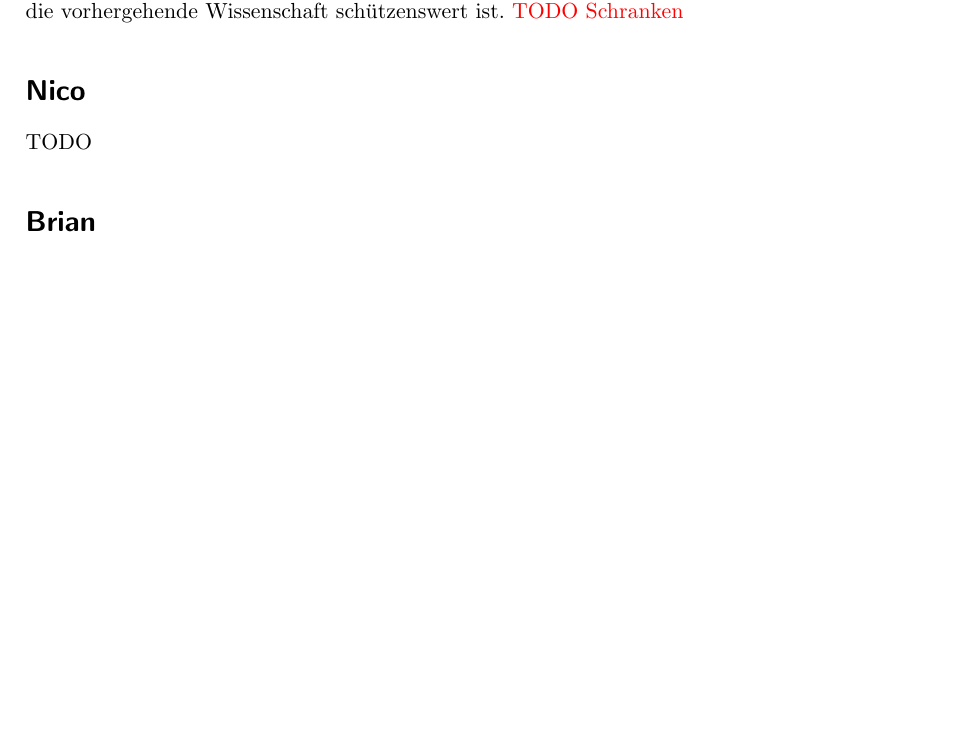
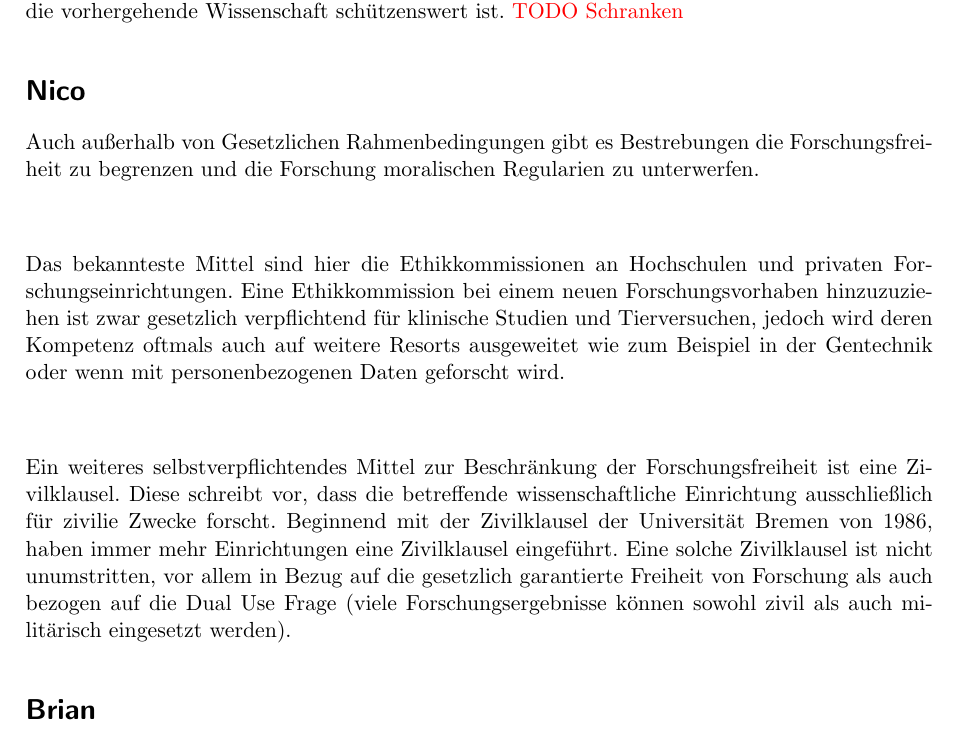
Before and after one commit to nicolehm/PMWK, a LaTeX document (Thesenpapier/thesenpapier.tex): part of page 2 of 3, cut so that both start at the same text, the shorter picture padded with empty space. Compiled offline with pdfLaTeX.

Commit message:
mein Zeuchs

```diff
--- a/Thesenpapier/thesenpapier.tex
+++ b/Thesenpapier/thesenpapier.tex
@@ -31,7 +31,12 @@ Ein Staat hat besonderes Interesse daran die Wissenschaft zu schützen und zu f
 Es gibt verschiedene herrschende Ansichten über die Auslegung des Paragraphen. Gängige Meinung der Rechtsprechung und –lehre ist aber, dass Forschung und Lehre im Begriff Wissenschaft zusammengefasst werden (Wagner, 2000, S. 27). Laut einem Urteil des Bundesverfassungsgerichtes ist durch den Paragraphen jede Tätigkeit geschützt, die „…nach Inhalt und Form als ernsthafter planmäßiger Versuch zur Ermittlung der Wahrheit anzusehen ist“ [BVerfGE 35,79 vom 29.05.1973]. Dabei ist vor allem wichtig, dass das Ergebnis keine Relevanz darauf hat, ob die vorhergehende Wissenschaft schützenswert ist. \textcolor{red}{TODO Schranken}
 
 \section*{Nico}
-TODO
+Auch außerhalb von Gesetzlichen Rahmenbedingungen gibt es Bestrebungen die Forschungsfreiheit zu begrenzen und die Forschung moralischen Regularien zu unterwerfen.\\\\
+
+Das bekannteste Mittel sind hier die Ethikkommissionen an Hochschulen und privaten Forschungseinrichtungen. Eine Ethikkommission bei einem neuen Forschungsvorhaben hinzuzuziehen ist zwar gesetzlich verpflichtend für klinische Studien und Tierversuchen, jedoch wird deren Kompetenz oftmals auch auf weitere Resorts ausgeweitet wie zum Beispiel in der Gentechnik oder wenn mit personenbezogenen Daten geforscht wird.\\\\
+
+Ein weiteres selbstverpflichtendes Mittel zur Beschränkung der Forschungsfreiheit ist eine Zivilklausel. Diese schreibt vor, dass die betreffende wissenschaftliche Einrichtung ausschließlich für zivilie Zwecke forscht. Beginnend mit der Zivilklausel der Universität Bremen von 1986, haben immer mehr Einrichtungen eine Zivilklausel eingeführt. Eine solche Zivilklausel ist nicht unumstritten, vor allem in Bezug auf die gesetzlich garantierte Freiheit von Forschung als auch bezogen auf die Dual Use Frage (viele Forschungsergebnisse können sowohl zivil als auch militärisch eingesetzt werden).
+
 \section*{Brian}
 %TODO proofread and spellcheck
 Wie finanzieren die Hochschulen ihre Forschung und wie wird dadurch deren Forschungsfreiheit beeinflusst? Zum einen gibt es die Erstmittelfinanzierung. Diese ist aber für unser Referat Relativ uninterressant. Die Erstmittel werden vom zuständigen Ministerium bereitgestellt. Die Drittmittel hingegen sind Ressourcen, welche von aussen gesponsort werden. Dies geschiet entweder privat, kommt aus der Wirtschaft oder wird von Forschungsfördernden Vereinen bereitgestellt. Neben den Vorteilen sind hier besonders die Nachteile interessant. Die Aussenstehenden stellen oft bestimmte Forderungen die erfüllt werden müssen, damit sie Gelder zahlen. Dies sollte man kritisch hinterfragen. Ist Forschung wirklich noch frei, wenn sie durch Aussenstehende eingeschränkt wird? Das DFG (Deutsche Forschungsgemeinschaft) bewertet zudem noch die Forscher anhand der Menge der Drittmittel die sie werben. Hierbei läuft die Gefahr, dass Forscher nicht mehr Forschen sondern, in diesem Falle bewusst übertrieben Formuliert, Geldeintreiber sind. Desweiteren hat sich das Referat mit den Unterschieden der Forschung zwischen Unternehmen und Hochschulen beschäftigt. Wir sind dabei zu dem Schluss gekommen, dass Unternehmen sehr gewinnorientiert Forschen. Die Forschung findet zudem meist hinter geschlossenen Türen statt, so dass die Algemeinheit keinen direkten Zugriff darauf hat. Ausserdem kann es vorkommen, das unerwünschte Forschungsergebnisse einfach vernichtet werden.
```
